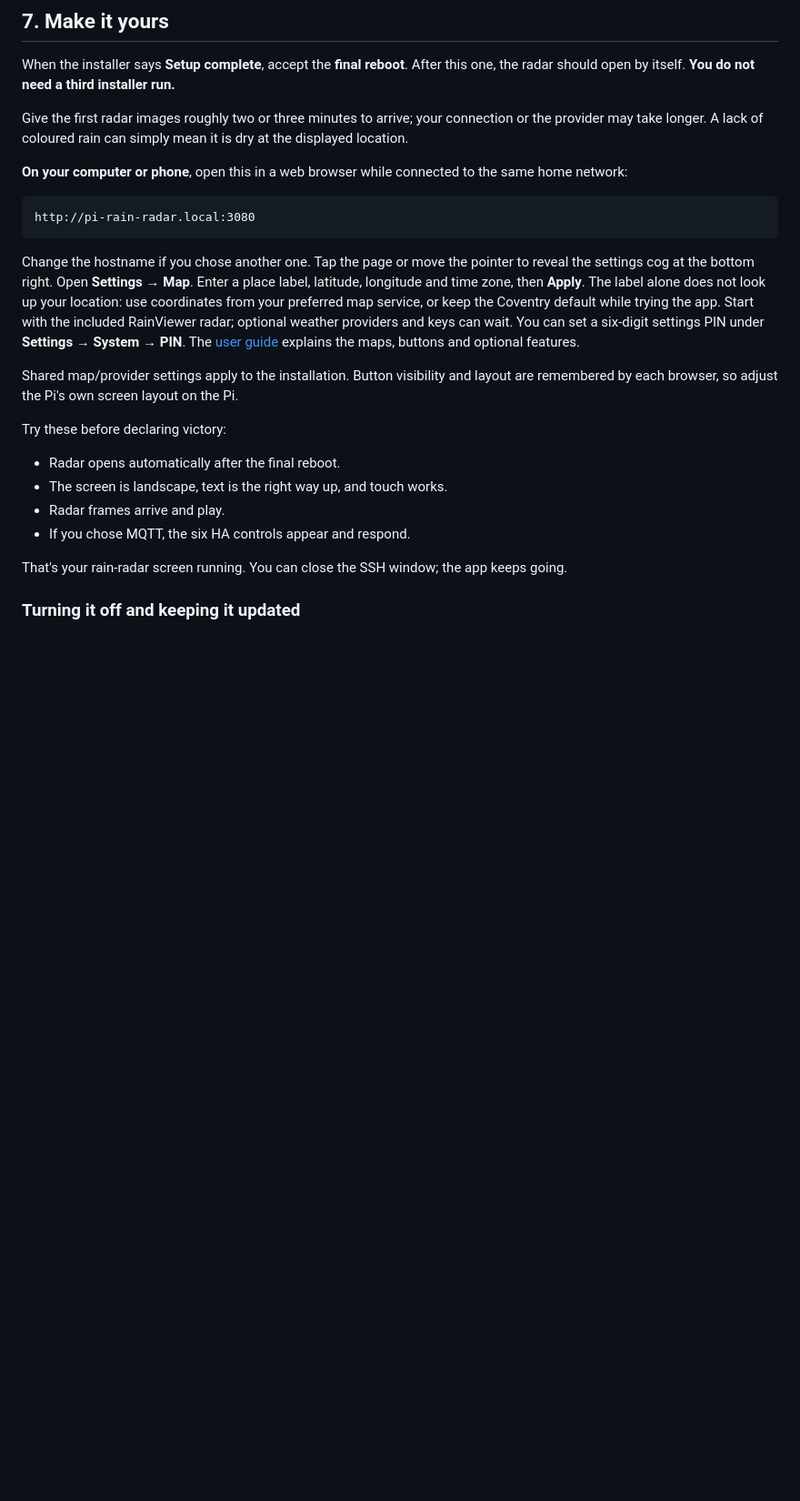
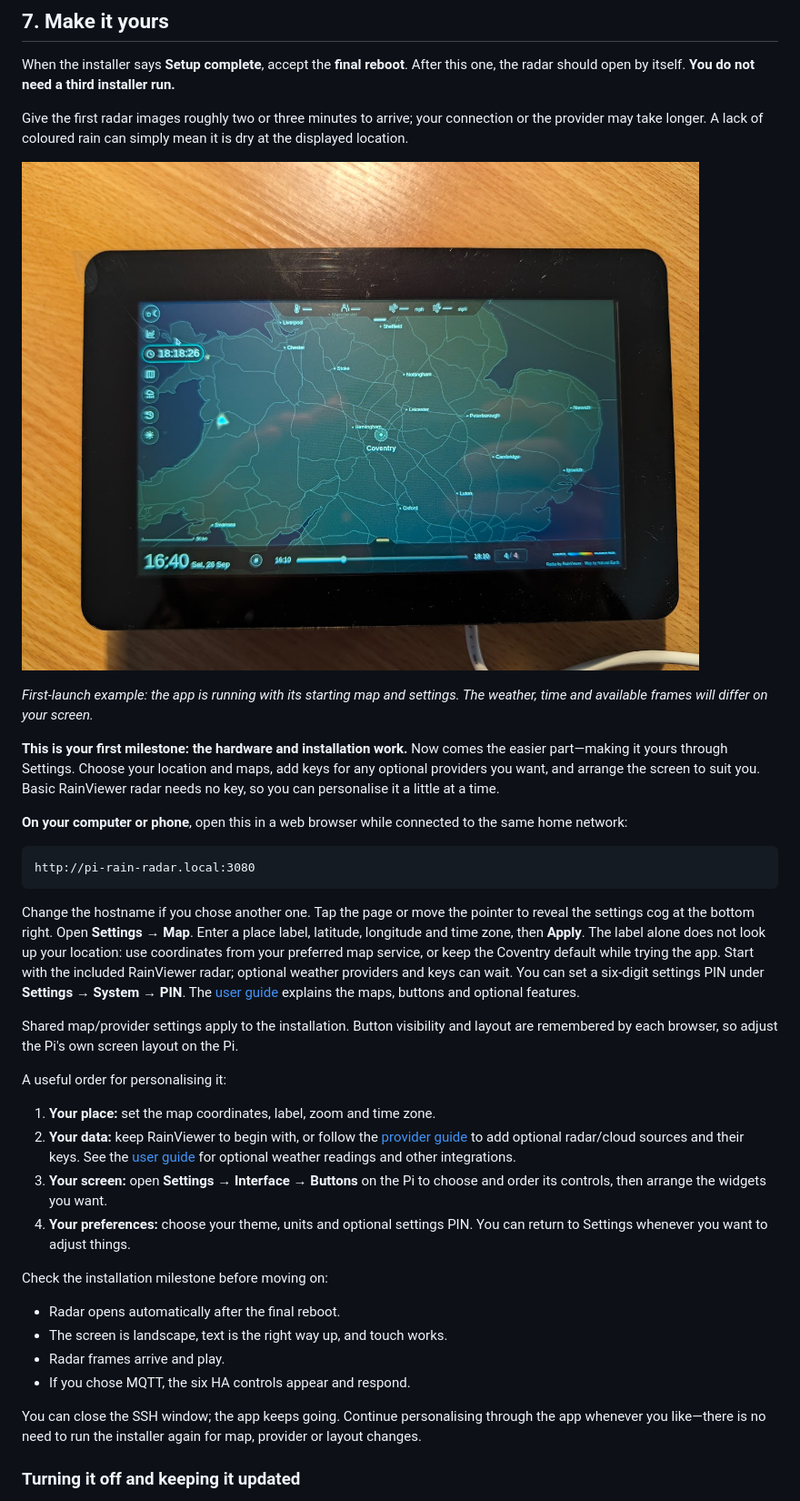
Before and after one commit to alex-soul/pi-rain-radar, a Markdown page: docs/ludicrous-quick-start.md, the part around the change printed below. Shown: that part at 91% size. Rendered like a GitHub page; pictures changed too: docs/images/ludicrous-quick-start/first-launch.jpg (added); blank space fills up the shorter version.

````diff
--- a/docs/ludicrous-quick-start.md
+++ b/docs/ludicrous-quick-start.md
@@ -230,6 +243,12 @@ When the installer says **Setup complete**, accept the **final reboot**. After t
 
 Give the first radar images roughly two or three minutes to arrive; your connection or the provider may take longer. A lack of coloured rain can simply mean it is dry at the displayed location.
 
+![Pi Rain Radar on its first launch, showing the default Coventry map before personal configuration](images/ludicrous-quick-start/first-launch.jpg)
+
+*First-launch example: the app is running with its starting map and settings. The weather, time and available frames will differ on your screen.*
+
+**This is your first milestone: the hardware and installation work.** Now comes the easier part—making it yours through Settings. Choose your location and maps, add keys for any optional providers you want, and arrange the screen to suit you. Basic RainViewer radar needs no key, so you can personalise it a little at a time.
+
 **On your computer or phone**, open this in a web browser while connected to the same home network:
 
 ```text
@@ -240,14 +259,21 @@ Change the hostname if you chose another one. Tap the page or move the pointer t
 
 Shared map/provider settings apply to the installation. Button visibility and layout are remembered by each browser, so adjust the Pi's own screen layout on the Pi.
 
-Try these before declaring victory:
+A useful order for personalising it:
+
+1. **Your place:** set the map coordinates, label, zoom and time zone.
+2. **Your data:** keep RainViewer to begin with, or follow the [provider guide](radar-providers.md) to add optional radar/cloud sources and their keys. See the [user guide](manual.md) for optional weather readings and other integrations.
+3. **Your screen:** open **Settings → Interface → Buttons** on the Pi to choose and order its controls, then arrange the widgets you want.
+4. **Your preferences:** choose your theme, units and optional settings PIN. You can return to Settings whenever you want to adjust things.
+
+Check the installation milestone before moving on:
 
 - Radar opens automatically after the final reboot.
 - The screen is landscape, text is the right way up, and touch works.
 - Radar frames arrive and play.
 - If you chose MQTT, the six HA controls appear and respond.
 
-That's your rain-radar screen running. You can close the SSH window; the app keeps going.
+You can close the SSH window; the app keeps going. Continue personalising through the app whenever you like—there is no need to run the installer again for map, provider or layout changes.
 
 ### Turning it off and keeping it updated
 
````
Also changed, not shown: other parts of docs/ludicrous-quick-start.md (+13 -0 lines), docs/images/ludicrous-quick-start/boot-splash.jpg (added), docs/images/ludicrous-quick-start/first-boot-desktop.jpg (added).
